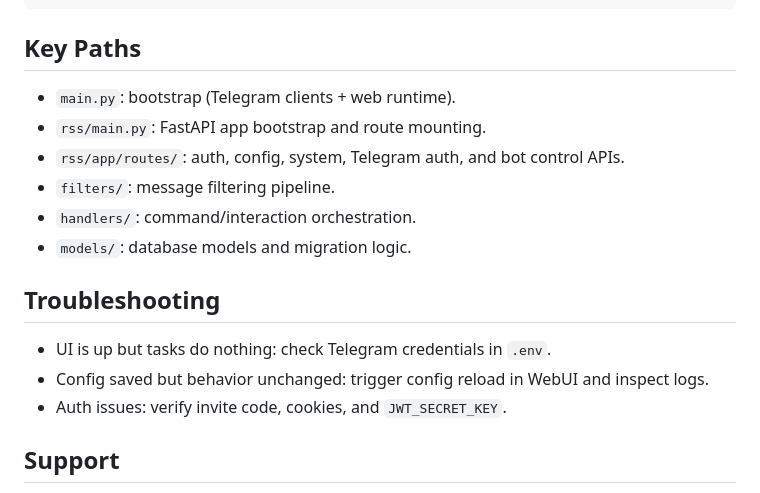
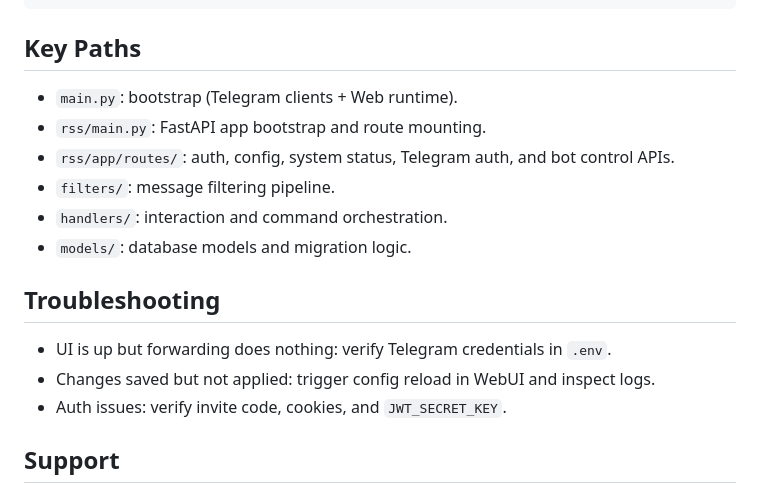
Before and after one commit to leduchuong48-byte/telegram_autotgtoward, a Markdown page: README_en.md, the part around one of its changes. GitHub-like rendering.

```diff
--- a/README_en.md
+++ b/README_en.md
@@ -99,17 +103,17 @@ python main.py
 
 ## Key Paths
 
-- `main.py`: bootstrap (Telegram clients + web runtime).
+- `main.py`: bootstrap (Telegram clients + Web runtime).
 - `rss/main.py`: FastAPI app bootstrap and route mounting.
-- `rss/app/routes/`: auth, config, system, Telegram auth, and bot control APIs.
+- `rss/app/routes/`: auth, config, system status, Telegram auth, and bot control APIs.
 - `filters/`: message filtering pipeline.
-- `handlers/`: command/interaction orchestration.
+- `handlers/`: interaction and command orchestration.
 - `models/`: database models and migration logic.
 
 ## Troubleshooting
 
-- UI is up but tasks do nothing: check Telegram credentials in `.env`.
-- Config saved but behavior unchanged: trigger config reload in WebUI and inspect logs.
+- UI is up but forwarding does nothing: verify Telegram credentials in `.env`.
+- Changes saved but not applied: trigger config reload in WebUI and inspect logs.
 - Auth issues: verify invite code, cookies, and `JWT_SECRET_KEY`.
 
 ## Support
```
Also changed, not shown: other parts of README_en.md (+37 -33 lines), README.md (+37 -33 lines), images/ui_real/ui_bot_web_linkage_real.png (added), images/ui_real/ui_new_rule_forward_real.png (added), 1 other file.
